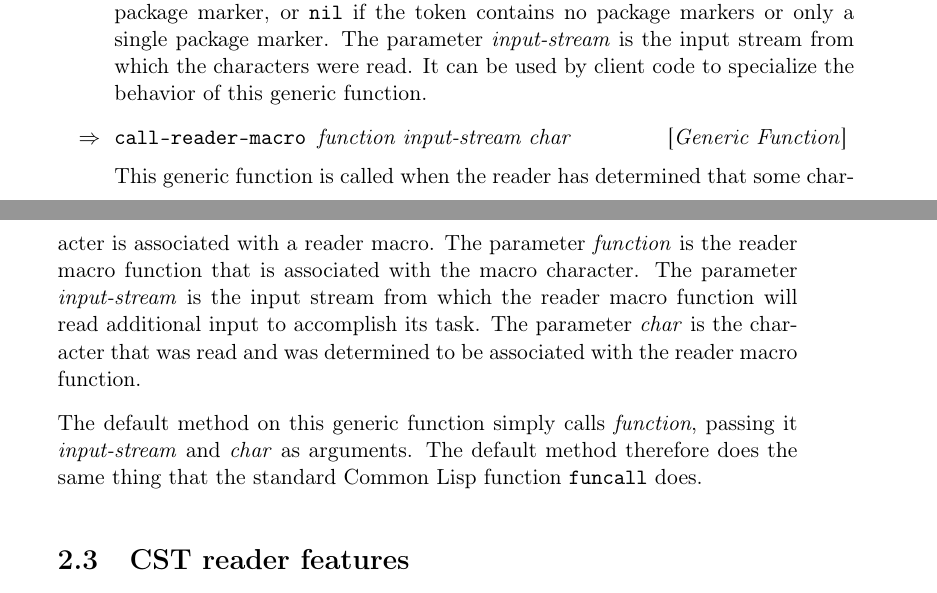
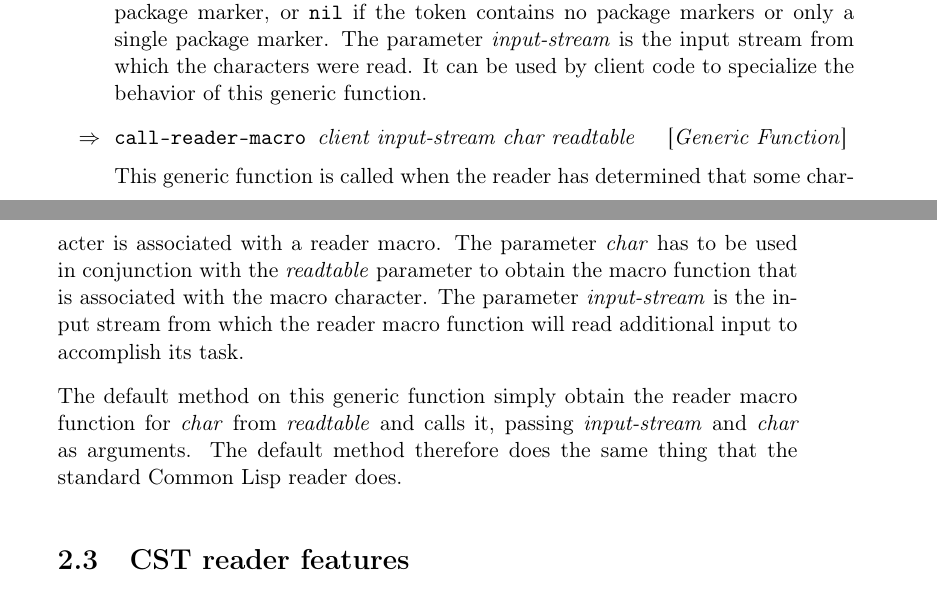
Before and after one commit to s-expressionists/Eclector, a LaTeX book (Documentation/eclector.tex, which reads Documentation/chap-external-protocols.tex): two parts of pages 9 and 10 of 13, joined at a grey line, cut so that both start at the same text. Compiled offline with pdfLaTeX.

Commit message:
Fix and redefine CALL-READER-MACRO
* GET-MACRO-CHARACTER was called in READ-COMMON and CALL-READER-MACRO.

* CALL-READER-MACRO did not have a client parameter.

fixes #20

```diff
--- a/Documentation/chap-external-protocols.tex
+++ b/Documentation/chap-external-protocols.tex
@@ -115,21 +115,21 @@ The parameter \textit{input-stream} is the input stream from which the
 characters were read.  It can be used by client code to specialize the
 behavior of this generic function.
 
-\Defgeneric {call-reader-macro} {function input-stream char}
+\Defgeneric {call-reader-macro} {client input-stream char readtable}
 
 This generic function is called when the reader has determined that
 some character is associated with a reader macro.  The parameter
-\textit{function} is the reader macro function that is associated with
-the macro character.  The parameter \textit{input-stream} is the input
-stream from which the reader macro function will read additional input
-to accomplish its task.  The parameter \textit{char} is the character
-that was read and was determined to be associated with the reader
-macro function.
+\textit{char} has to be used in conjunction with the
+\textit{readtable} parameter to obtain the macro function that is
+associated with the macro character.  The parameter
+\textit{input-stream} is the input stream from which the reader macro
+function will read additional input to accomplish its task.
 
-The default method on this generic function simply calls
-\textit{function}, passing it \textit{input-stream} and \textit{char}
-as arguments.  The default method therefore does the same thing that
-the standard \commonlisp{} function \texttt{funcall} does.
+The default method on this generic function simply obtain the reader
+macro function for \textit{char} from \textit{readtable} and calls it,
+passing \textit{input-stream} and \textit{char} as arguments.  The
+default method therefore does the same thing that the standard
+\commonlisp{} reader does.
 
 \section{CST reader features}
 \label{sec:cst-reader-features}
```
Also changed, not shown: 2 other files.
